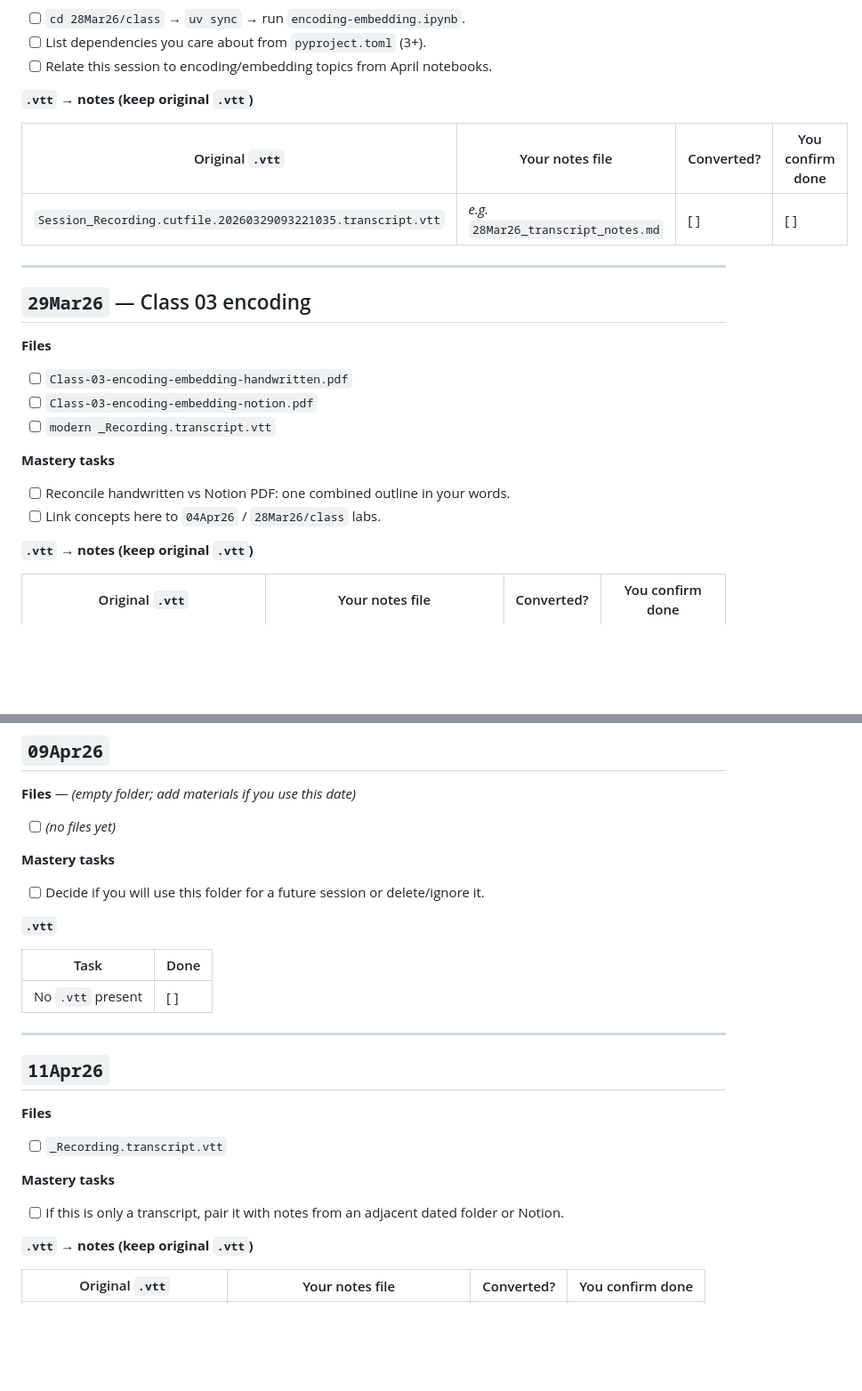
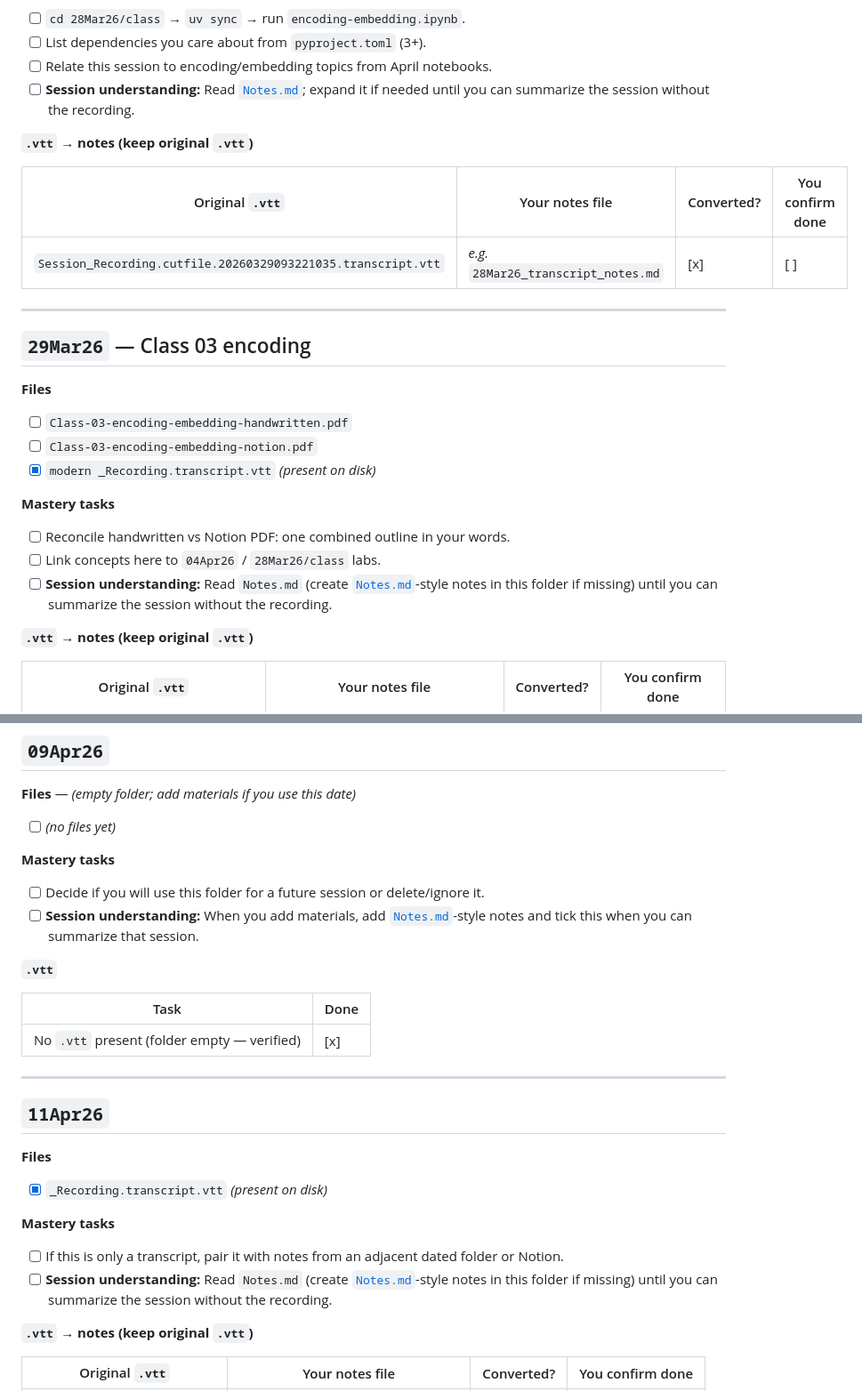
Before and after one commit to mayankchugh-learning/Full-Stack-GenAI, a Markdown page: LEARNING_CHECKLIST.md, 2 parts joined by grey strips. Shown at 89% size. Rendered like a GitHub page; blank space fills up the shorter version.

```diff
--- a/LEARNING_CHECKLIST.md
+++ b/LEARNING_CHECKLIST.md
@@ -123,12 +129,13 @@ Check boxes as you finish items. For **`.vtt` files**: keep the original in the
 - [ ] `cd 28Mar26/class` → `uv sync` → run `encoding-embedding.ipynb`.
 - [ ] List dependencies you care about from `pyproject.toml` (3+).
 - [ ] Relate this session to encoding/embedding topics from April notebooks.
+- [ ] **Session understanding:** Read [`Notes.md`](28Mar26/Notes.md); expand it if needed until you can summarize the session without the recording.
 
 **`.vtt` → notes (keep original `.vtt`)**
 
 | Original `.vtt` | Your notes file | Converted? | You confirm done |
 |-----------------|-----------------|------------|-------------------|
-| `Session_Recording.cutfile.20260329093221035.transcript.vtt` | _e.g._ `28Mar26_transcript_notes.md` | [ ] | [ ] |
+| `Session_Recording.cutfile.20260329093221035.transcript.vtt` | _e.g._ `28Mar26_transcript_notes.md` | [x] | [ ] |
 
 ---
 
@@ -138,12 +145,13 @@ Check boxes as you finish items. For **`.vtt` files**: keep the original in the
 
 - [ ] `Class-03-encoding-embedding-handwritten.pdf`
 - [ ] `Class-03-encoding-embedding-notion.pdf`
-- [ ] `modern _Recording.transcript.vtt`
+- [x] `modern _Recording.transcript.vtt` _(present on disk)_
 
 **Mastery tasks**
 
 - [ ] Reconcile handwritten vs Notion PDF: one combined outline in your words.
 - [ ] Link concepts here to `04Apr26` / `28Mar26/class` labs.
+- [ ] **Session understanding:** Read `Notes.md` (create [`Notes.md`](15Mar26/Notes.md)-style notes in this folder if missing) until you can summarize the session without the recording.
 
 **`.vtt` → notes (keep original `.vtt`)**
 
@@ -212,12 +222,13 @@ Check boxes as you finish items. For **`.vtt` files**: keep the original in the
 **Mastery tasks**
 
 - [ ] Decide if you will use this folder for a future session or delete/ignore it.
+- [ ] **Session understanding:** When you add materials, add [`Notes.md`](15Mar26/Notes.md)-style notes and tick this when you can summarize that session.
 
 **`.vtt`**
 
 | Task | Done |
 |------|------|
-| No `.vtt` present | [ ] |
+| No `.vtt` present (folder empty — verified) | [x] |
 
 ---
 
@@ -225,11 +236,12 @@ Check boxes as you finish items. For **`.vtt` files**: keep the original in the
 
 **Files**
 
-- [ ] `_Recording.transcript.vtt`
+- [x] `_Recording.transcript.vtt` _(present on disk)_
 
 **Mastery tasks**
 
 - [ ] If this is only a transcript, pair it with notes from an adjacent dated folder or Notion.
+- [ ] **Session understanding:** Read `Notes.md` (create [`Notes.md`](15Mar26/Notes.md)-style notes in this folder if missing) until you can summarize the session without the recording.
 
 **`.vtt` → notes (keep original `.vtt`)**
 
```
Also changed, not shown: other parts of LEARNING_CHECKLIST.md (+36 -30 lines), Course-Syllabus.md (added, +366 -0 lines), VTT_CHECKLIST.md (added, +61 -0 lines).
